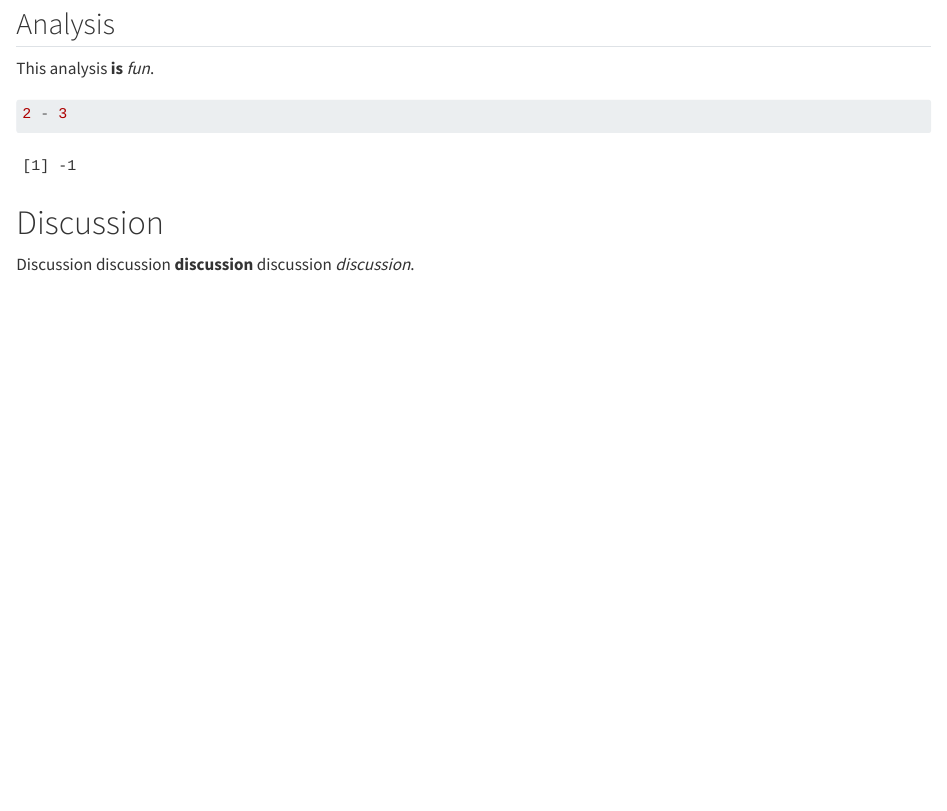
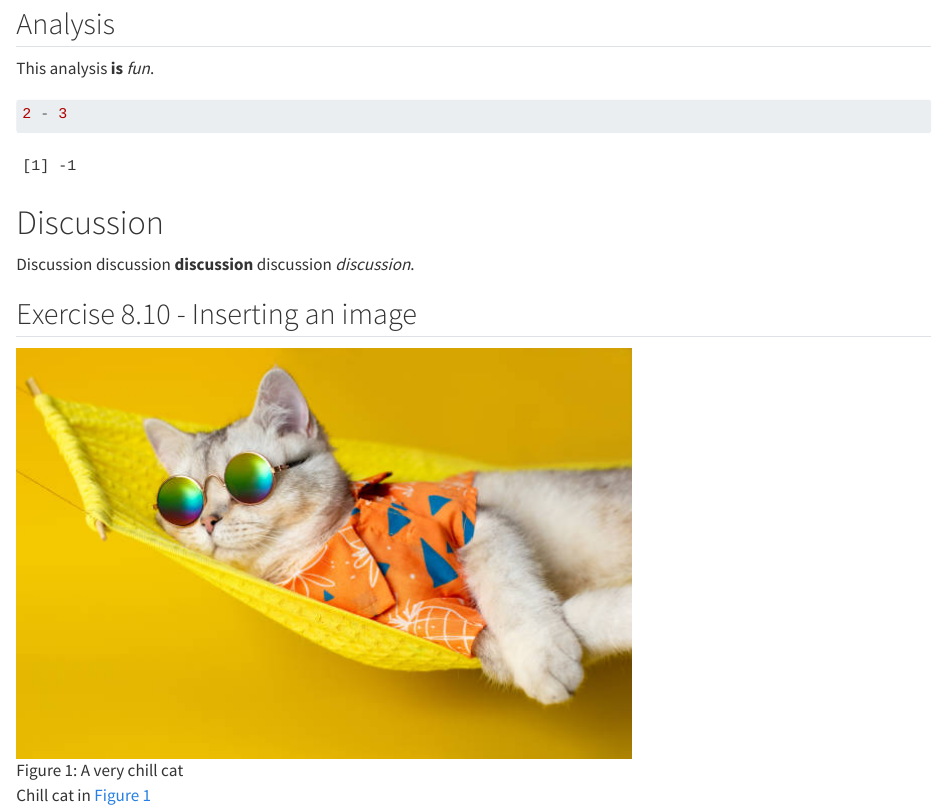
Before and after one commit to mierke/LearningR, a Quarto document (doc/learning.qmd): the page in a window 1100 px wide, from 1470 px down. Rendered offline with R 4.5, knitr and Pandoc in place of Quarto, with nearby package versions.

Commit message:
Adding pictures into a Quarto document.

```diff
--- a/doc/learning.qmd
+++ b/doc/learning.qmd
@@ -76,3 +76,8 @@ This analysis **is** *fun*.
 
 # Discussion
 Discussion discussion **discussion** discussion *discussion*.
+
+## Exercise 8.10 - Inserting an image
+![A very chill cat](images/chill-cat.jpg){#fig-cat}
+
+Chill cat in @fig-cat
```
Also changed, not shown: doc/images/chill-cat.jpg (added), doc/learning.html.
